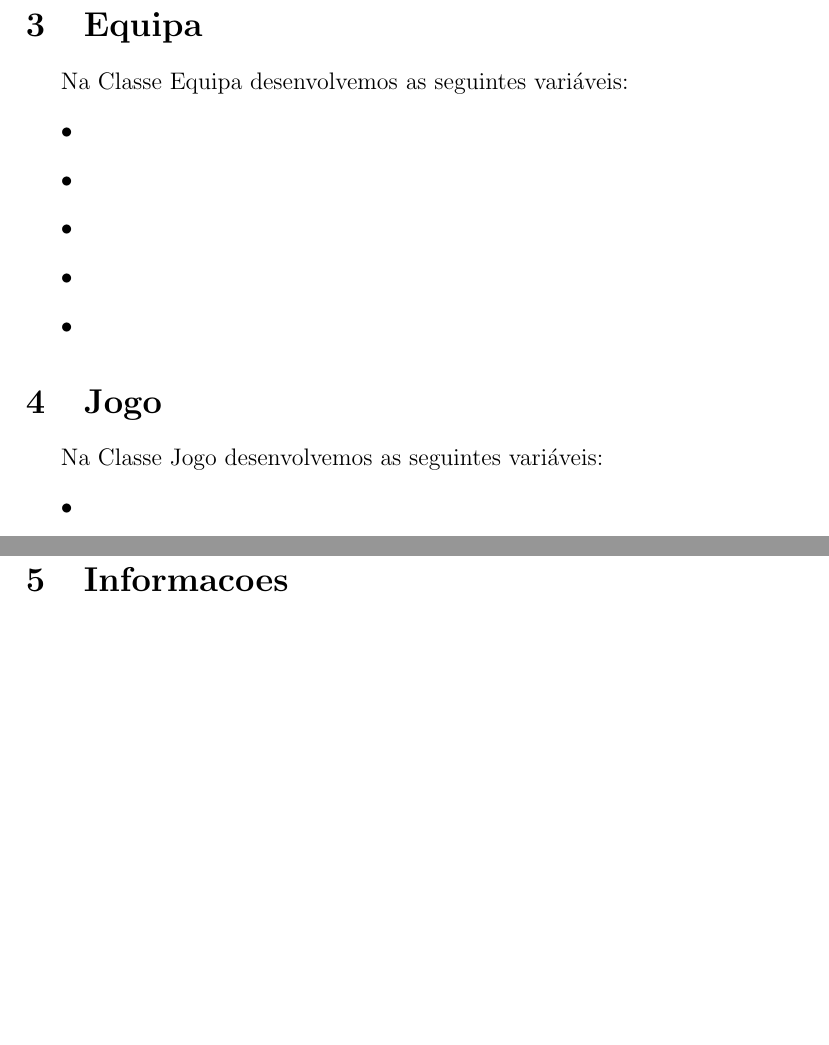
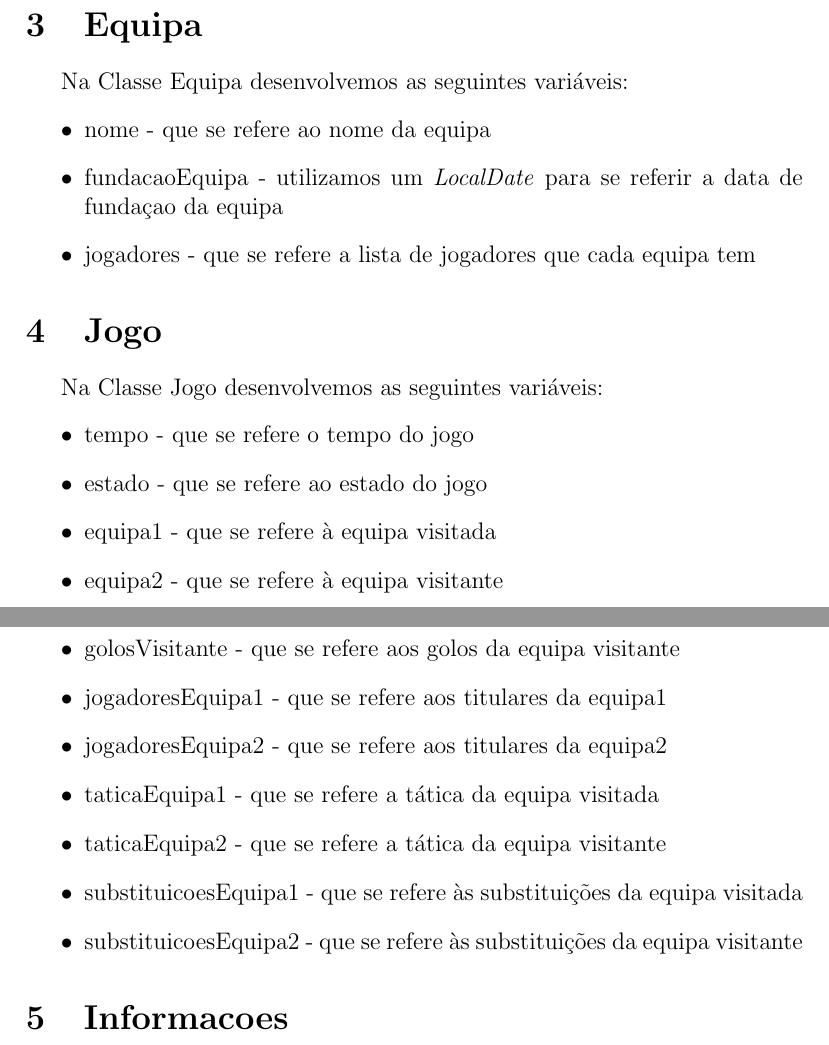
Before and after one commit to joaopsmendes/projeto-poo, a LaTeX document (Relatorio/relatorio.tex): two parts of pages 3 and 4 of 4, joined at a grey line, cut so that both start at the same text, the shorter picture padded with empty space. Compiled offline with pdfLaTeX.

Commit message:
relatorio

```diff
--- a/Relatorio/relatorio.tex
+++ b/Relatorio/relatorio.tex
@@ -80,22 +80,28 @@ ainda um método \emph{ Jogador parse} ...\par
 \section{Equipa}
     Na Classe Equipa desenvolvemos as seguintes variáveis:
     \begin{itemize}
-        \item
-        \item
-        \item
-        \item
-        \item
+        \item nome - que se refere ao nome da equipa
+        \item fundacaoEquipa - utilizamos um \emph{LocalDate} para se referir a data de fundaçao da equipa
+        \item jogadores - que se refere a lista de jogadores que cada equipa tem
     \end{itemize}
+
 
 
 \section{Jogo}
     Na Classe Jogo desenvolvemos as seguintes variáveis:
     \begin{itemize}
-        \item
-        \item
-        \item
-        \item
-        \item
+        \item tempo - que se refere o tempo do jogo
+        \item estado - que se refere ao estado do jogo
+        \item equipa1 - que se refere à equipa visitada
+        \item equipa2 - que se refere à equipa visitante
+        \item golosVisitada - que se refere aos golos da equipa visitada
+        \item golosVisitante - que se refere aos golos da equipa visitante
+        \item jogadoresEquipa1 - que se refere aos titulares da equipa1
+        \item jogadoresEquipa2 - que se refere aos titulares da equipa2
+        \item taticaEquipa1 - que se refere a tática da equipa visitada
+        \item taticaEquipa2 - que se refere a tática da equipa visitante
+        \item substituicoesEquipa1 - que se refere às substituições da equipa visitada
+        \item substituicoesEquipa2 - que se refere às substituições da equipa visitante
     \end{itemize}
 
 \section{Informacoes}
```
Also changed, not shown: Relatorio/relatorio.tex (2 more changed lines), 2 other files.
